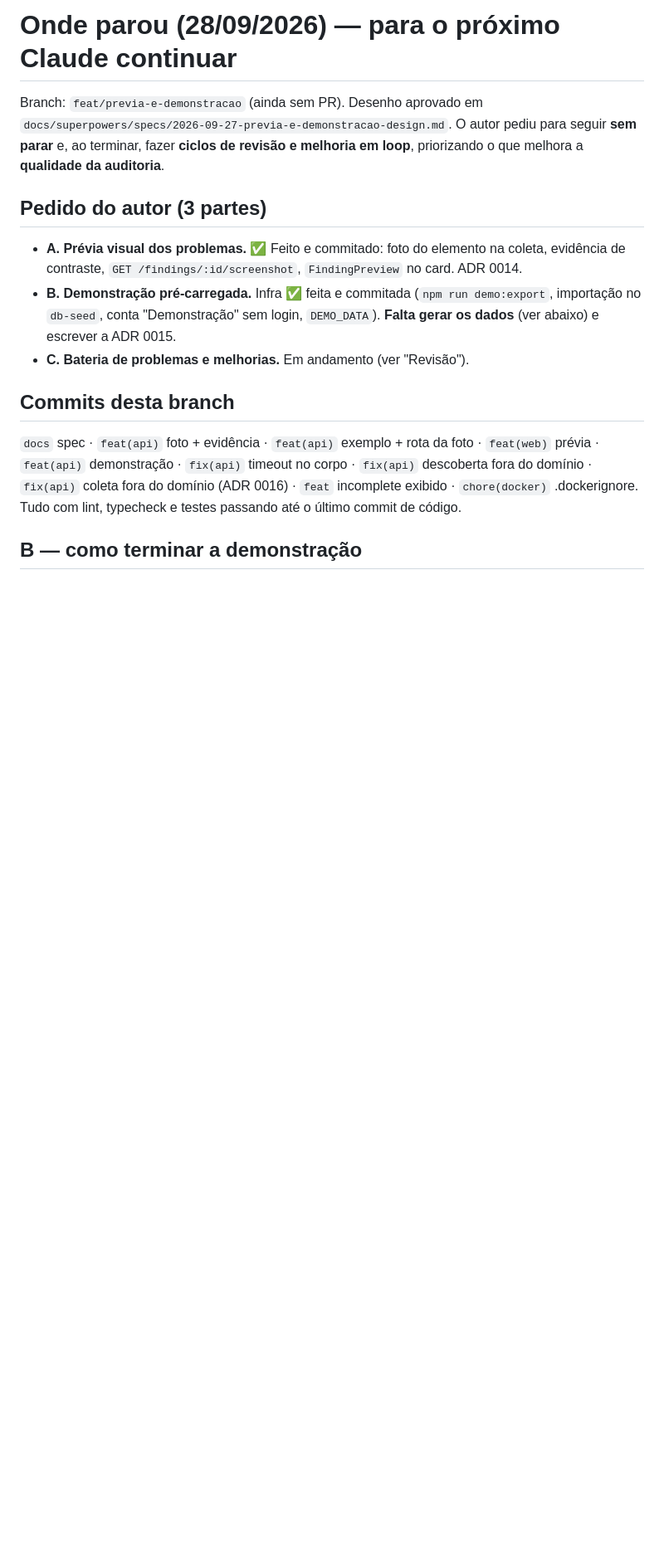
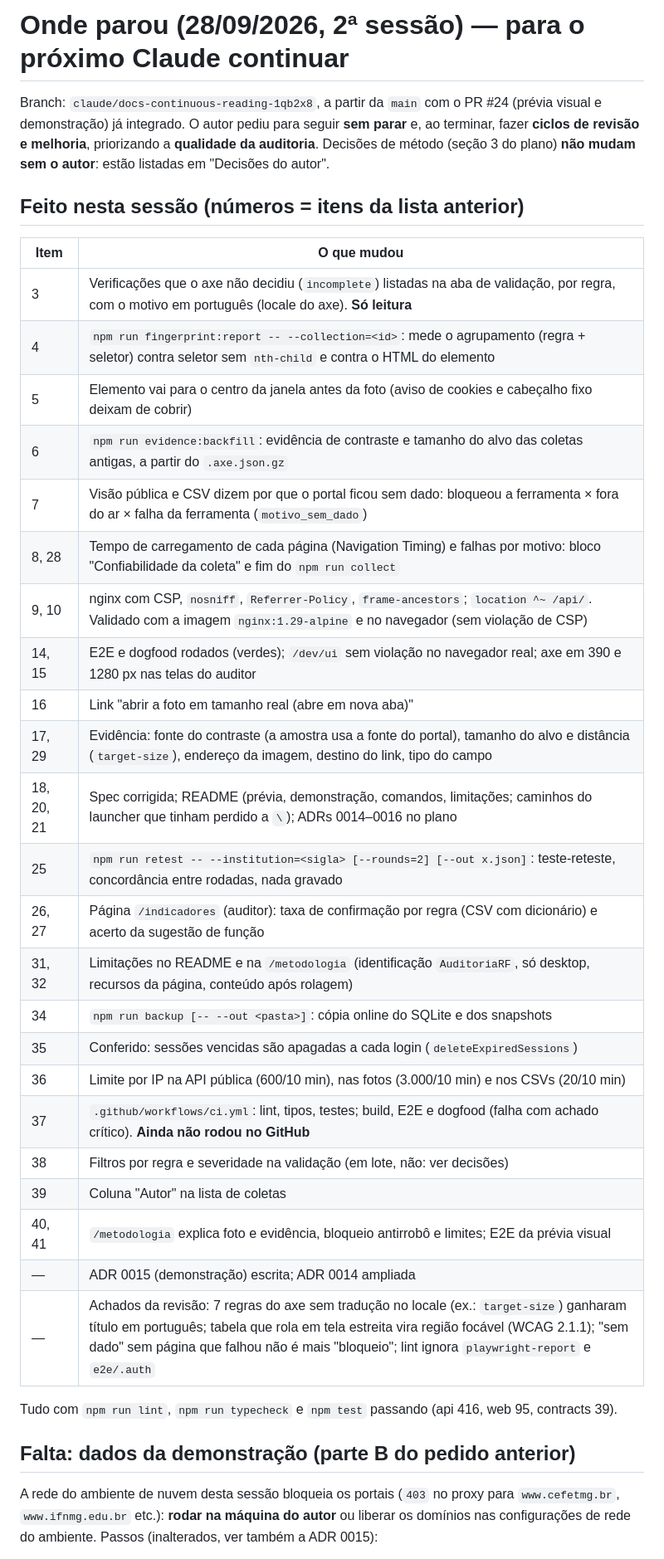
Before and after one commit to kessleru/Auditor, a Markdown page: docs/CONTINUAR.md, the part around one of its changes. Shown at 83% size. Drawn GitHub-style; blank space fills up the shorter version.

```diff
--- a/docs/CONTINUAR.md
+++ b/docs/CONTINUAR.md
@@ -1,25 +1,43 @@
-# Onde parou (28/09/2026) — para o próximo Claude continuar
+# Onde parou (28/09/2026, 2ª sessão) — para o próximo Claude continuar
 
-Branch: `feat/previa-e-demonstracao` (ainda sem PR). Desenho aprovado em
-`docs/superpowers/specs/2026-09-27-previa-e-demonstracao-design.md`. O autor pediu para seguir
-**sem parar** e, ao terminar, fazer **ciclos de revisão e melhoria em loop**, priorizando o que
-melhora a **qualidade da auditoria**.
+Branch: `claude/docs-continuous-reading-1qb2x8`, a partir da `main` com o PR #24 (prévia visual e
+demonstração) já integrado. O autor pediu para seguir **sem parar** e, ao terminar, fazer **ciclos
+de revisão e melhoria**, priorizando a **qualidade da auditoria**. Decisões de método (seção 3 do
+plano) **não mudam sem o autor**: estão listadas em "Decisões do autor".
 
-## Pedido do autor (3 partes)
+## Feito nesta sessão (números = itens da lista anterior)
 
-- **A. Prévia visual dos problemas.** ✅ Feito e commitado: foto do elemento na coleta, evidência de
-  contraste, `GET /findings/:id/screenshot`, `FindingPreview` no card. ADR 0014.
-- **B. Demonstração pré-carregada.** Infra ✅ feita e commitada (`npm run demo:export`, importação no
-  `db-seed`, conta "Demonstração" sem login, `DEMO_DATA`). **Falta gerar os dados** (ver abaixo) e
-  escrever a ADR 0015.
-- **C. Bateria de problemas e melhorias.** Em andamento (ver "Revisão").
+| Item | O que mudou |
+| --- | --- |
+| 3 | Verificações que o axe não decidiu (`incomplete`) listadas na aba de validação, por regra, com o motivo em português (locale do axe). **Só leitura** |
+| 4 | `npm run fingerprint:report -- --collection=<id>`: mede o agrupamento (regra + seletor) contra seletor sem `nth-child` e contra o HTML do elemento |
+| 5 | Elemento vai para o centro da janela antes da foto (aviso de cookies e cabeçalho fixo deixam de cobrir) |
+| 6 | `npm run evidence:backfill`: evidência de contraste e tamanho do alvo das coletas antigas, a partir do `.axe.json.gz` |
+| 7 | Visão pública e CSV dizem por que o portal ficou sem dado: bloqueou a ferramenta × fora do ar × falha da ferramenta (`motivo_sem_dado`) |
+| 8, 28 | Tempo de carregamento de cada página (Navigation Timing) e falhas por motivo: bloco "Confiabilidade da coleta" e fim do `npm run collect` |
+| 9, 10 | nginx com CSP, `nosniff`, `Referrer-Policy`, `frame-ancestors`; `location ^~ /api/`. Validado com a imagem `nginx:1.29-alpine` e no navegador (sem violação de CSP) |
+| 14, 15 | E2E e dogfood rodados (verdes); `/dev/ui` sem violação no navegador real; axe em 390 e 1280 px nas telas do auditor |
+| 16 | Link "abrir a foto em tamanho real (abre em nova aba)" |
+| 17, 29 | Evidência: fonte do contraste (a amostra usa a fonte do portal), tamanho do alvo e distância (`target-size`), endereço da imagem, destino do link, tipo do campo |
+| 18, 20, 21 | Spec corrigida; README (prévia, demonstração, comandos, limitações; caminhos do launcher que tinham perdido a `\`); ADRs 0014–0016 no plano |
+| 25 | `npm run retest -- --institution=<sigla> [--rounds=2] [--out x.json]`: teste-reteste, concordância entre rodadas, nada gravado |
+| 26, 27 | Página `/indicadores` (auditor): taxa de confirmação por regra (CSV com dicionário) e acerto da sugestão de função |
+| 31, 32 | Limitações no README e na `/metodologia` (identificação `AuditoriaRF`, só desktop, recursos da página, conteúdo após rolagem) |
+| 34 | `npm run backup [-- --out <pasta>]`: cópia online do SQLite e dos snapshots |
+| 35 | Conferido: sessões vencidas são apagadas a cada login (`deleteExpiredSessions`) |
+| 36 | Limite por IP na API pública (600/10 min), nas fotos (3.000/10 min) e nos CSVs (20/10 min) |
+| 37 | `.github/workflows/ci.yml`: lint, tipos, testes; build, E2E e dogfood (falha com achado crítico). **Ainda não rodou no GitHub** |
+| 38 | Filtros por regra e severidade na validação (em lote, não: ver decisões) |
+| 39 | Coluna "Autor" na lista de coletas |
+| 40, 41 | `/metodologia` explica foto e evidência, bloqueio antirrobô e limites; E2E da prévia visual |
+| — | ADR 0015 (demonstração) escrita; ADR 0014 ampliada |
+| — | Achados da revisão: 7 regras do axe sem tradução no locale (ex.: `target-size`) ganharam título em português; tabela que rola em tela estreita vira região focável (WCAG 2.1.1); "sem dado" sem página que falhou não é mais "bloqueio"; lint ignora `playwright-report` e `e2e/.auth` |
 
-## Commits desta branch
+Tudo com `npm run lint`, `npm run typecheck` e `npm test` passando (api 416, web 95, contracts 39).
 
-`docs` spec · `feat(api)` foto + evidência · `feat(api)` exemplo + rota da foto · `feat(web)` prévia ·
-`feat(api)` demonstração · `fix(api)` timeout no corpo · `fix(api)` descoberta fora do domínio ·
-`fix(api)` coleta fora do domínio (ADR 0016) · `feat` incomplete exibido · `chore(docker)`
-.dockerignore. Tudo com lint, typecheck e testes passando até o último commit de código.
+## Falta: dados da demonstração (parte B do pedido anterior)
 
-## B — como terminar a demonstração
+A rede do ambiente de nuvem desta sessão bloqueia os portais (`403` no proxy para
+`www.cefetmg.br`, `www.ifnmg.edu.br` etc.): **rodar na máquina do autor** ou liberar os domínios nas
+configurações de rede do ambiente. Passos (inalterados, ver também a ADR 0015):
 
```
Also changed, not shown: other parts of docs/CONTINUAR.md (+44 -154 lines).
